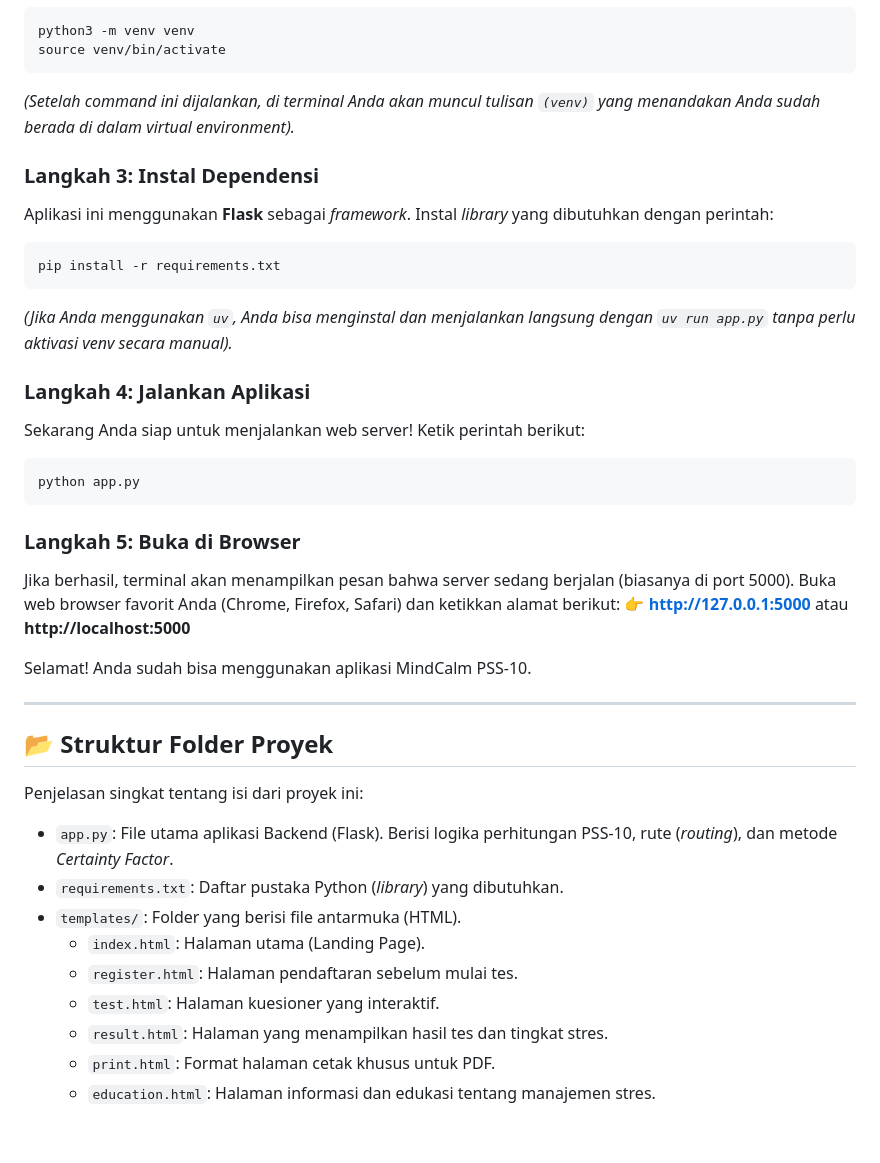
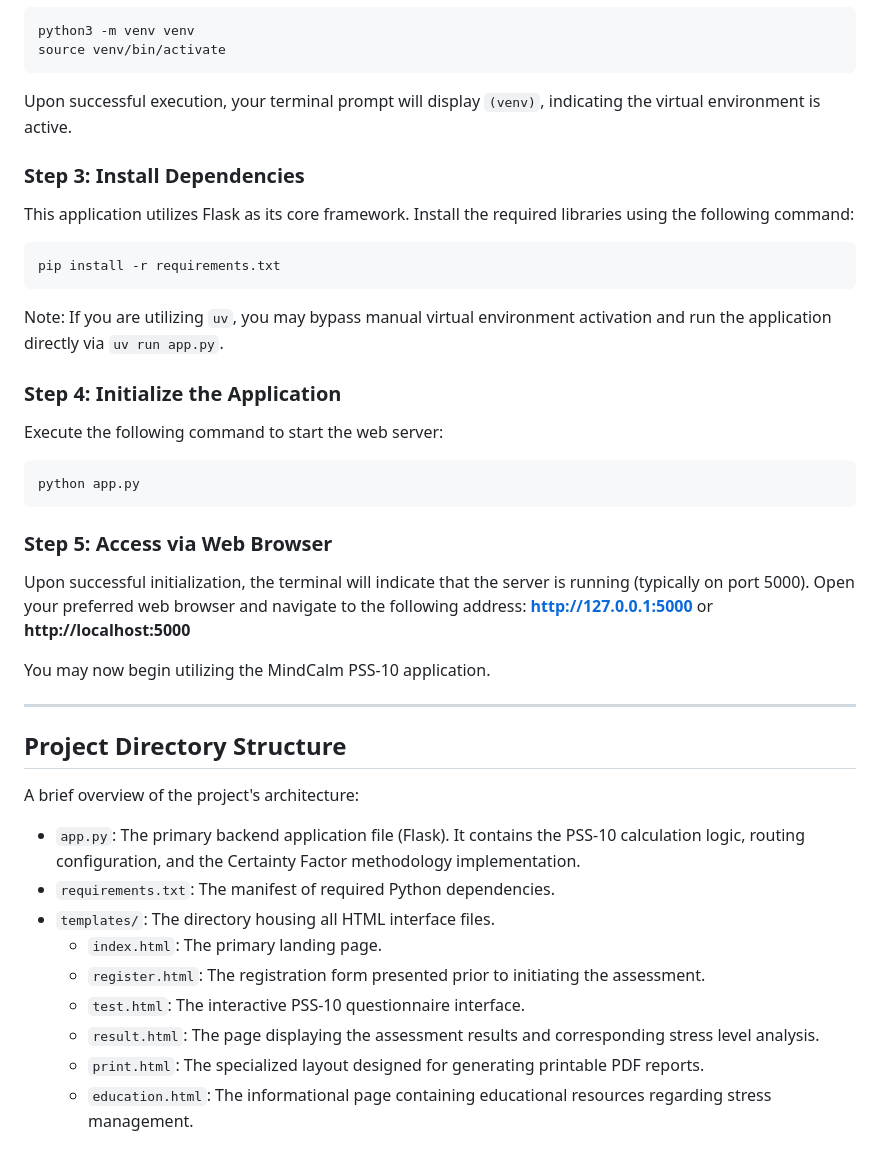
Before and after one commit to rakanabiyyu/expertsys_pss10, a Markdown page: README.md, the part around one of its changes. Drawn GitHub-style.

````diff
--- a/README.md
+++ b/README.md
@@ -59,40 +60,39 @@ venv\Scripts\activate
 python3 -m venv venv
 source venv/bin/activate
 ```
-*(Setelah command ini dijalankan, di terminal Anda akan muncul tulisan `(venv)` yang menandakan Anda sudah berada di dalam virtual environment).*
+Upon successful execution, your terminal prompt will display `(venv)`, indicating the virtual environment is active.
 
-### Langkah 3: Instal Dependensi
-Aplikasi ini menggunakan **Flask** sebagai *framework*. Instal *library* yang dibutuhkan dengan perintah:
+### Step 3: Install Dependencies
+This application utilizes Flask as its core framework. Install the required libraries using the following command:
 ```bash
 pip install -r requirements.txt
 ```
+Note: If you are utilizing `uv`, you may bypass manual virtual environment activation and run the application directly via `uv run app.py`.
 
-*(Jika Anda menggunakan `uv`, Anda bisa menginstal dan menjalankan langsung dengan `uv run app.py` tanpa perlu aktivasi venv secara manual).*
-
-### Langkah 4: Jalankan Aplikasi
-Sekarang Anda siap untuk menjalankan web server! Ketik perintah berikut:
+### Step 4: Initialize the Application
+Execute the following command to start the web server:
 ```bash
 python app.py
 ```
 
-### Langkah 5: Buka di Browser
-Jika berhasil, terminal akan menampilkan pesan bahwa server sedang berjalan (biasanya di port 5000).
-Buka web browser favorit Anda (Chrome, Firefox, Safari) dan ketikkan alamat berikut:
-👉 **http://127.0.0.1:5000** atau **http://localhost:5000**
+### Step 5: Access via Web Browser
+Upon successful initialization, the terminal will indicate that the server is running (typically on port 5000).
+Open your preferred web browser and navigate to the following address:
+**http://127.0.0.1:5000** or **http://localhost:5000**
 
-Selamat! Anda sudah bisa menggunakan aplikasi MindCalm PSS-10.
+You may now begin utilizing the MindCalm PSS-10 application.
 
 ---
 
-## 📂 Struktur Folder Proyek
+## Project Directory Structure
 
-Penjelasan singkat tentang isi dari proyek ini:
-- `app.py`: File utama aplikasi Backend (Flask). Berisi logika perhitungan PSS-10, rute (*routing*), dan metode *Certainty Factor*.
-- `requirements.txt`: Daftar pustaka Python (*library*) yang dibutuhkan.
-- `templates/`: Folder yang berisi file antarmuka (HTML).
-  - `index.html`: Halaman utama (Landing Page).
-  - `register.html`: Halaman pendaftaran sebelum mulai tes.
-  - `test.html`: Halaman kuesioner yang interaktif.
-  - `result.html`: Halaman yang menampilkan hasil tes dan tingkat stres.
-  - `print.html`: Format halaman cetak khusus untuk PDF.
-  - `education.html`: Halaman informasi dan edukasi tentang manajemen stres.
+A brief overview of the project's architecture:
+- `app.py`: The primary backend application file (Flask). It contains the PSS-10 calculation logic, routing configuration, and the Certainty Factor methodology implementation.
+- `requirements.txt`: The manifest of required Python dependencies.
+- `templates/`: The directory housing all HTML interface files.
+  - `index.html`: The primary landing page.
+  - `register.html`: The registration form presented prior to initiating the assessment.
+  - `test.html`: The interactive PSS-10 questionnaire interface.
+  - `result.html`: The page displaying the assessment results and corresponding stress level analysis.
+  - `print.html`: The specialized layout designed for generating printable PDF reports.
+  - `education.html`: The informational page containing educational resources regarding stress management.
````
Also changed, not shown: other parts of README.md (+30 -29 lines).
